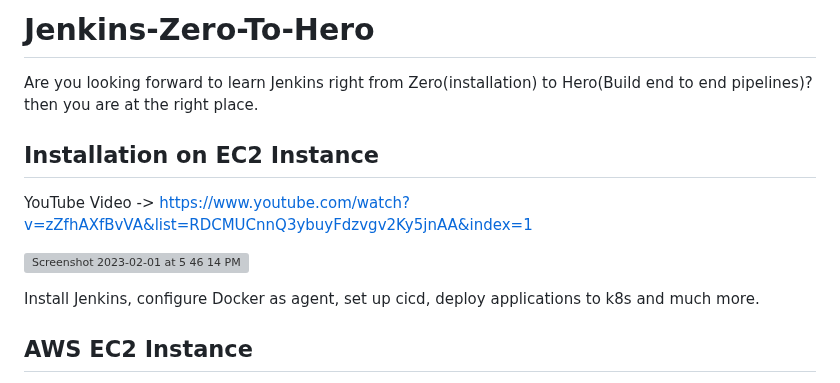
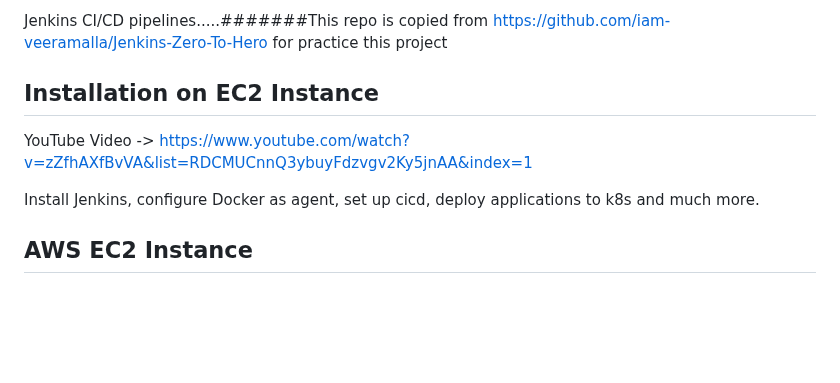
Before and after one commit to mbhuiyanst/new_devoops_argocd_project, a Markdown page: README.md, the part around the change. Rendered like a GitHub page; blank space fills up the shorter version; grey boxes are pictures that could not be loaded.

```diff
--- a/README.md
+++ b/README.md
@@ -1,14 +1,12 @@
-# Jenkins-Zero-To-Hero
+Jenkins CI/CD pipelines.....#######This repo is copied from https://github.com/iam-veeramalla/Jenkins-Zero-To-Hero for practice this project
 
-Are you looking forward to learn Jenkins right from Zero(installation) to Hero(Build end to end pipelines)? then you are at the right place.
+
 
 ## Installation on EC2 Instance
 
 YouTube Video ->
 https://www.youtube.com/watch?v=zZfhAXfBvVA&list=RDCMUCnnQ3ybuyFdzvgv2Ky5jnAA&index=1
 
-
-![Screenshot 2023-02-01 at 5 46 14 PM](https://user-images.githubusercontent.com/43399466/216040281-6c8b89c3-8c22-4620-ad1c-8edd78eb31ae.png)
 
 Install Jenkins, configure Docker as agent, set up cicd, deploy applications to k8s and much more.
 
```
